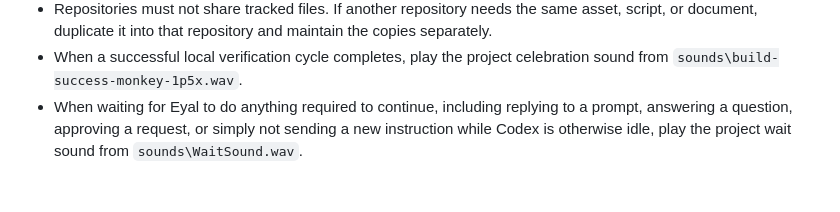
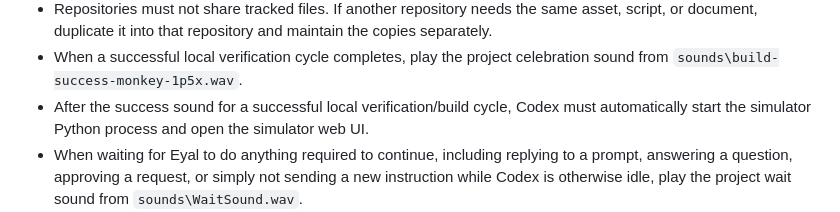
Before and after one commit to eyalglotman-collab/Gaggia_ESP-C3-Mini_Server_and_simulator_and_communication_Interface, a Markdown page: README.md, the part around the change. Rendered like a GitHub page; blank space fills up the shorter version.

Commit message:
Require simulator auto-start after successful build

```diff
--- a/README.md
+++ b/README.md
@@ -68,6 +68,7 @@
 - Every `README.md` change must be committed immediately.
 - Repositories must not share tracked files. If another repository needs the same asset, script, or document, duplicate it into that repository and maintain the copies separately.
 - When a successful local verification cycle completes, play the project celebration sound from `sounds\build-success-monkey-1p5x.wav`.
+- After the success sound for a successful local verification/build cycle, Codex must automatically start the simulator Python process and open the simulator web UI.
 - When waiting for Eyal to do anything required to continue, including replying to a prompt, answering a question, approving a request, or simply not sending a new instruction while Codex is otherwise idle, play the project wait sound from `sounds\WaitSound.wav`.
 - For any such waiting state, play `sounds\WaitSound.wav` once immediately when the wait begins, then if 3 minutes pass without a response from Eyal, play it again and keep repeating it every additional 3 minutes until a response arrives or the task resumes.
 - Wait-sound playback is a best-effort local notification only. Codex can verify that the helper scripts start and stop successfully, but cannot verify that Eyal actually heard audio on the active output device.
```
